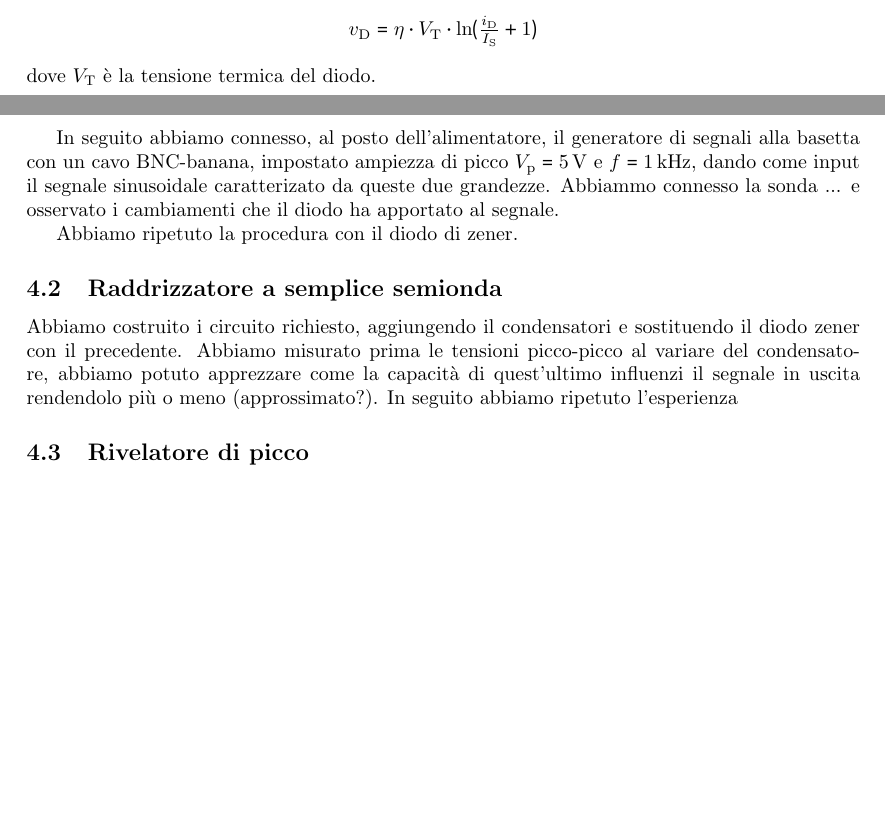
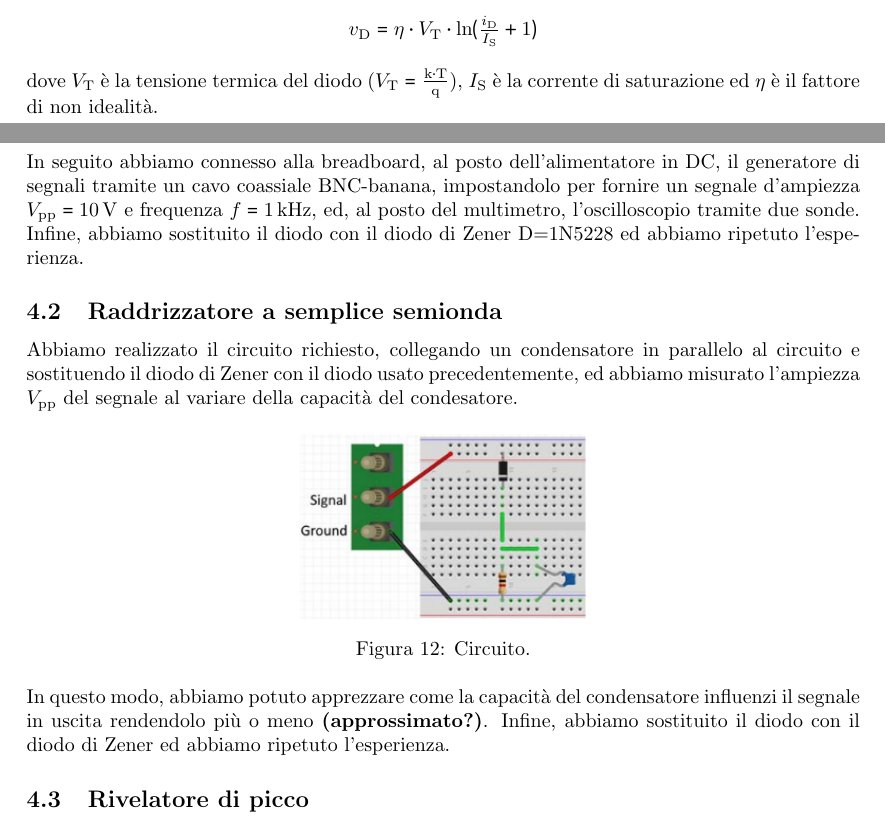
Before and after one commit to giulio-coa/SeTM_relations, a LaTeX document (Esercitazione_#3/Esercitazione_#3.tex): two parts of pages 5 and 8 of 10, joined at a grey line, cut so that both start at the same text, the shorter picture padded with empty space. The pictures show the PDF file Esercitazione_#3/Esercitazione_#3.pdf that the author committed with the source.

Commit message:
Add files via upload

```diff
--- a/Esercitazione_#3/Esercitazione_#3.tex
+++ b/Esercitazione_#3/Esercitazione_#3.tex
@@ -175,7 +175,7 @@
 			\begin{center}
 				$ v_{\mathrm{D}} = \eta \cdot V_{\mathrm{T}} \cdot \ln (\frac{i_{\mathrm{D}}}{I_{\mathrm{S}}} + 1) $
 			\end{center}
-			dove $ V_{\mathrm{T}} $ è la tensione termica del diodo.
+			dove $ V_{\mathrm{T}} $ è la tensione termica del diodo ($ V_{\mathrm{T}} = \frac{\mathrm{k \cdot T}}{\mathrm{q}} $), $ I_{\mathrm{S}} $ è la corrente di saturazione ed $ \eta $ è il fattore di non idealità.
 			\begin{figure}[h!]
 				\centering
 				\includegraphics[scale=0.7]{caratteristicaStatica}
@@ -237,4 +232,0 @@
-			In seguito abbiamo connesso, al posto dell'alimentatore, il generatore di segnali alla basetta con un cavo BNC-banana, impostato ampiezza di picco $ V_{\mathrm{p}} = 5 \, \mathrm{V} $ e $ f = 1 \, \mathrm{kHz} $, dando come input il segnale sinusoidale caratterizato da queste due grandezze.
-			Abbiammo connesso la sonda ... e osservato i cambiamenti che il diodo ha apportato al segnale.
-
-			Abbiamo ripetuto la procedura con il diodo di zener.
@@ -241,8 +237,23 @@
+				\caption{Circuito.}
+				\label{fig:circuitoCaratteristicheStatiche}
+			\end{figure}
+			\newline
+			Successivamente, per mezzo del multimetro, abbiamo misurato la resistenza, verificando che tale valore rientri nel $ 5 \% $ di tolleranza dato dal costruttore. Abbiamo alimentato, collegando la breadboard all'alimentatore in DC per mezzo di due cavi a banana, il circuito, dopodichè abbiamo variato la tensione in ingresso secondo i valori fornitici, misurando, sempre tramite il multimetro, i valori di tensione ai capi della resistenza.
+			\newline
+			In seguito abbiamo connesso alla breadboard, al posto dell'alimentatore in DC, il generatore di segnali tramite un cavo coassiale BNC-banana, impostandolo per fornire un segnale d'ampiezza $ V_{\mathrm{pp}} = 10 \, \mathrm{V} $ e frequenza $ f = 1 \, \mathrm{kHz} $, ed, al posto del multimetro, l'oscilloscopio tramite due sonde.
+			\newline
+			Infine, abbiamo sostituito il diodo con il diodo di Zener D=1N5228 ed abbiamo ripetuto l'esperienza.
 		\subsection{Raddrizzatore a semplice semionda}
-			Abbiamo costruito i circuito richiesto, aggiungendo il condensatori e sostituendo il diodo zener con il precedente.
-			Abbiamo misurato prima le tensioni picco-picco al variare del condensatore, abbiamo potuto apprezzare come la capacità di quest'ultimo influenzi il segnale in uscita rendendolo più o meno (approssimato?).
-			In seguito abbiamo ripetuto l'esperienza
-
+			Abbiamo realizzato il circuito richiesto, collegando un condensatore in parallelo al circuito e sostituendo il diodo di Zener con il diodo usato precedentemente, ed abbiamo misurato l'ampiezza $ V_{\mathrm{pp}} $ del segnale al variare della capacità del condesatore.
+			\begin{figure}[h!]
+				\centering
+				\includegraphics[scale=0.7]{circuitoRaddrizzatoreASempliceSemionda}
+				\caption{Circuito.}
+				\label{fig:circuitoRaddrizzatoreASempliceSemionda}
+			\end{figure}
+			\newline
+			In questo modo, abbiamo potuto apprezzare come la capacità del condensatore influenzi il segnale in uscita rendendolo più o meno \textbf{(approssimato?)}.
+			Infine, abbiamo sostituito il diodo con il diodo di Zener ed abbiamo ripetuto l'esperienza.
 		\subsection{Rivelatore di picco}
 			.
 		\subsection{Circuito per la protezione da scariche elettrostatiche}
@@ -254,9 +265,8 @@
 		\subsection{Caratteristiche statiche}
 			\subsubsection{Diodo}
 			I risultati ottenuti al variare della tensione in ingresso, fornita con l'alimentatore, sono stati riportati nella seguente tabella.
-			%aggiungere una colonna per la caratteristica
 			\begin{center}
-				\begin{tabular}{ |c|c| }
+				\begin{tabular}{ |c|c|c| }
 					\hline
-					\multirow{\textbf{Tensione in input [$ \mathrm{V} $]}}	 & \textbf{Tensione in output} \\
+					\multirow{\textbf{$ V_{\mathrm{e}} $ [$ \mathrm{V} $]}}	 & \textbf{$ V_{\mathrm{u}} $} & \textbf{$ I_{\mathrm{D}} $} \\
 					\hline
@@ -275 +272,0 @@
-					\multirow{$ 2 $}										 & $ 1.477 \, \mathrm{V} $ \\
@@ -287,8 +297,8 @@
 			In seguito, per misurare l'ampiezza di picco del segnale di output abbiamo posizionato i cursori come in figura ottenendo Vu(t) = 4.440V %ho letto bene?
 			%transcaratteristica statica Vu = f(Ve)
 
-			\subsubsection{Diodo zener}
-			Abbiamo seguito la stessa procedura con il diodo zener, vanno sottilineati i valori ottenuti con tensioni negative in input, che sono coerenti con la definizione di diodo zener.
+			\subsubsection{Diodo di Zener}
+			Abbiamo seguito la stessa procedura con il diodo di Zener, vanno sottilineati i valori ottenuti con tensioni negative in input, che sono coerenti con la definizione di diodo di Zener.
 
 			(Ricordiamo che stiamo di nuovo utilizzando l'alimentatore e che le misurazioni sono state effettuate con il multimetro)
 
```
Also changed, not shown: Esercitazione_#3/Esercitazione_#3.pdf, Esercitazione_#3/Image/circuitoCaratteristicheStatiche.png (added), Esercitazione_#3/Image/circuitoRaddrizzatoreASempliceSemionda.png (added), Esercitazione_#3/Esercitazione_#3.tex (35 more changed lines), 1 other file.
